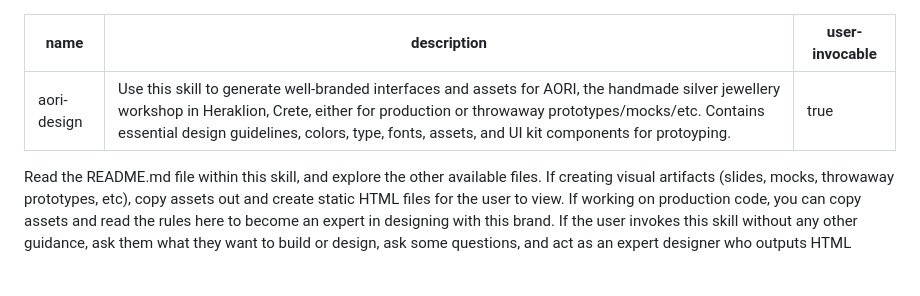
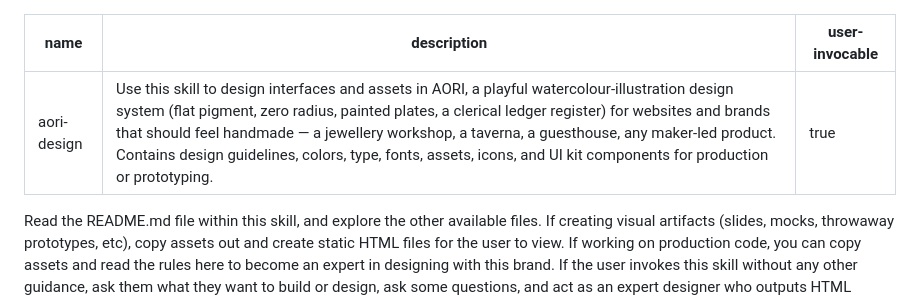
Before and after one commit to aposfys/aori-design-system, a Markdown page: SKILL.md, the part around the change. Drawn GitHub-style; blank space fills up the shorter version.

```diff
--- a/SKILL.md
+++ b/SKILL.md
@@ -1,6 +1,6 @@
 ---
 name: aori-design
-description: Use this skill to generate well-branded interfaces and assets for AORI, the handmade silver jewellery workshop in Heraklion, Crete, either for production or throwaway prototypes/mocks/etc. Contains essential design guidelines, colors, type, fonts, assets, and UI kit components for protoyping.
+description: Use this skill to design interfaces and assets in AORI, a playful watercolour-illustration design system (flat pigment, zero radius, painted plates, a clerical ledger register) for websites and brands that should feel handmade — a jewellery workshop, a taverna, a guesthouse, any maker-led product. Contains design guidelines, colors, type, fonts, assets, icons, and UI kit components for production or prototyping.
 user-invocable: true
 ---
 
```
Also changed, not shown: README.md (+13 -5 lines), docs/SPECIFICATION.md (+6 -0 lines), docs/brandbook/cases/taverna-home.png (added), 2 other files.
